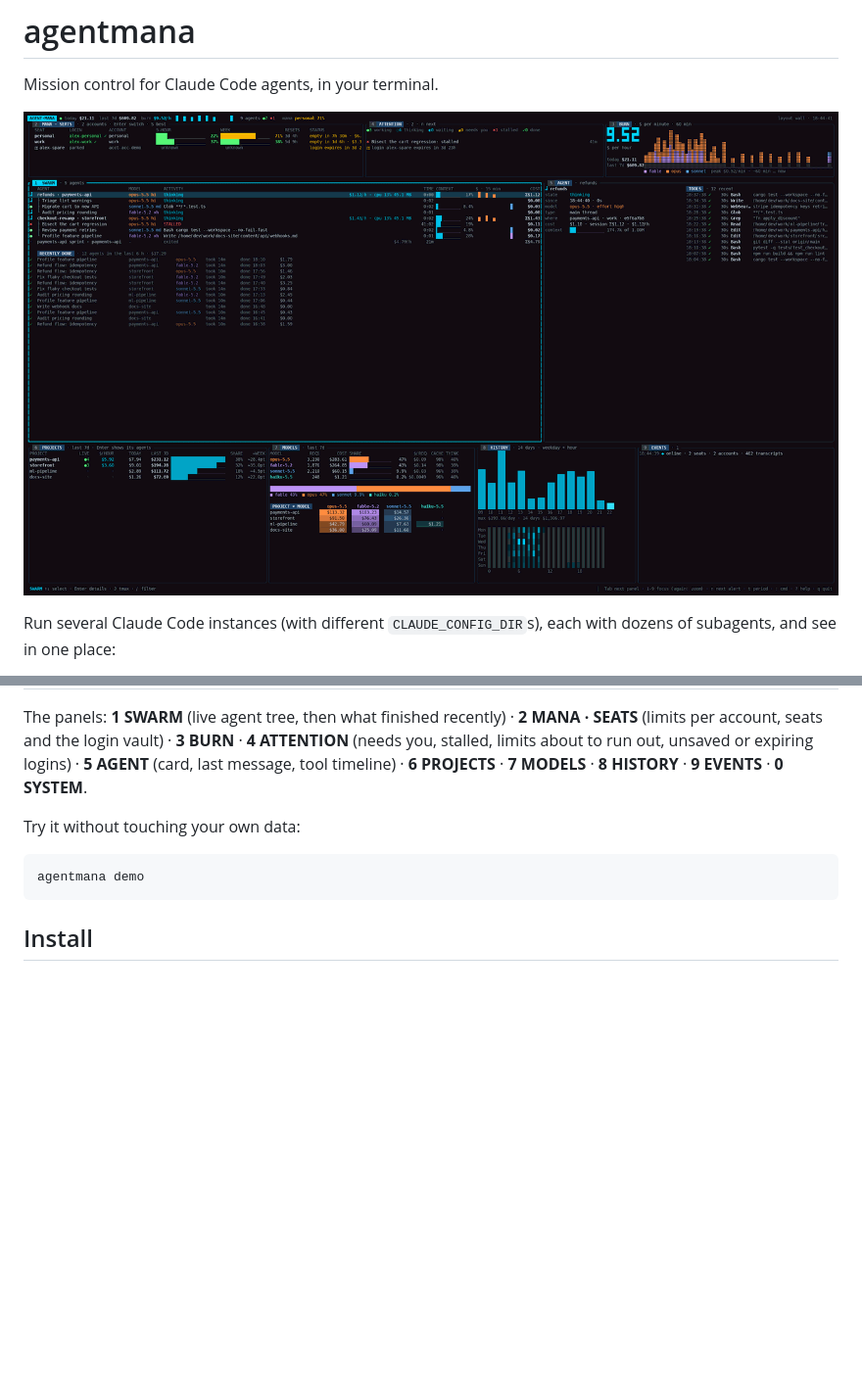
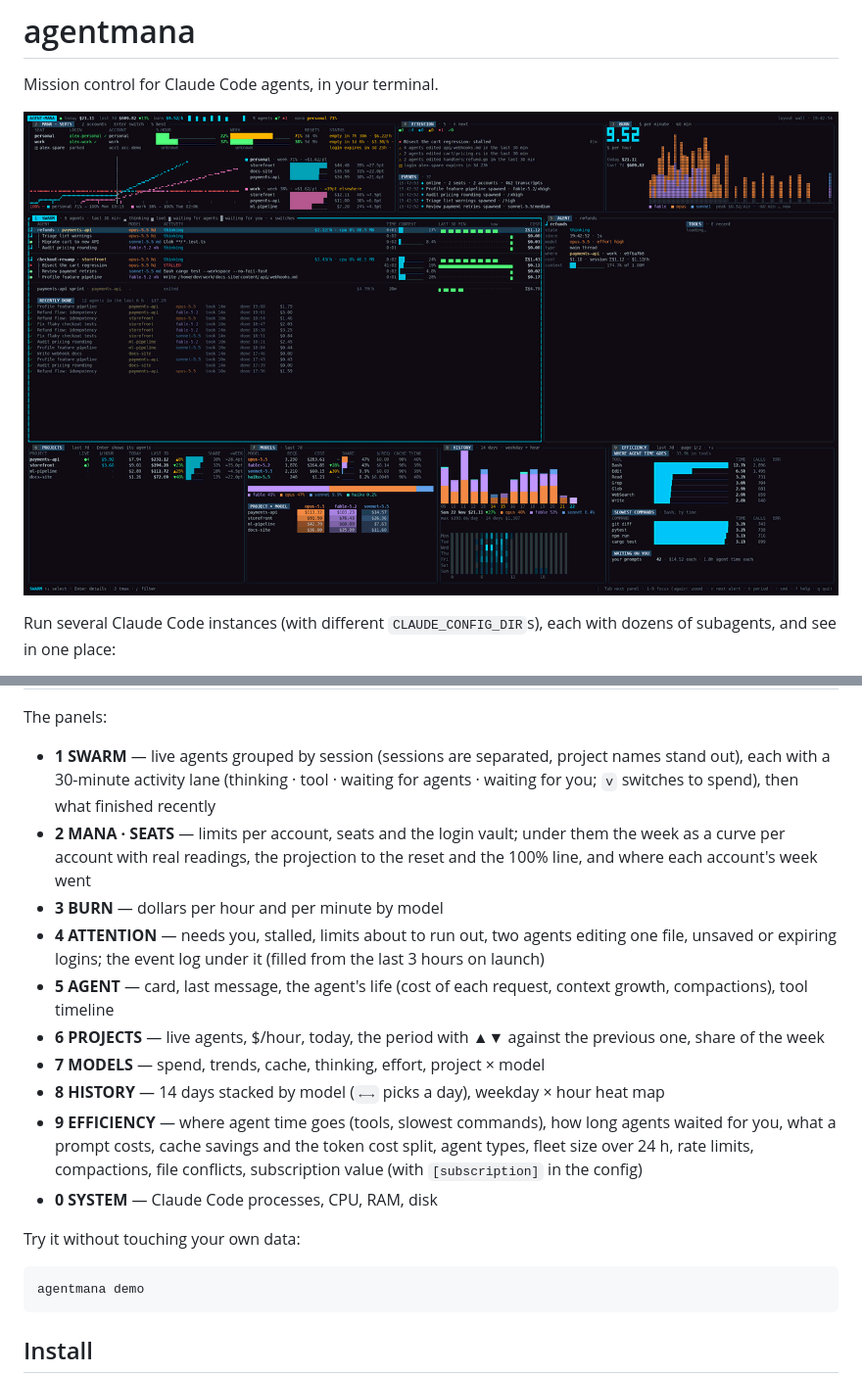
Before and after one commit to DDexster/swarmy, a Markdown page: README.md, 2 parts joined by grey strips. Shown at 98% size. GitHub-like rendering; pictures changed too: docs/img/demo.gif; blank space fills up the shorter version.

```diff
--- a/README.md
+++ b/README.md
@@ -32,7 +32,18 @@ On a big terminal everything is on one wall; nothing hides behind tabs.
 | ![column](docs/img/column.png) **Half a screen (160×81)** — mana and attention on top, the swarm, the selected agent, projects and events stacked | ![tabs](docs/img/tabs.png) **A laptop terminal (140×34)** — the same panels grouped into five tabs |
 | ![vault](docs/img/vault-picker.png) **Switching a login** — Enter on a seat lists the saved logins, the one with the most limit left first | |
 
-The panels: **1 SWARM** (live agent tree, then what finished recently) · **2 MANA · SEATS** (limits per account, seats and the login vault) · **3 BURN** · **4 ATTENTION** (needs you, stalled, limits about to run out, unsaved or expiring logins) · **5 AGENT** (card, last message, tool timeline) · **6 PROJECTS** · **7 MODELS** · **8 HISTORY** · **9 EVENTS** · **0 SYSTEM**.
+The panels:
+
+- **1 SWARM** — live agents grouped by session (sessions are separated, project names stand out), each with a 30-minute activity lane (thinking · tool · waiting for agents · waiting for you; `v` switches to spend), then what finished recently
+- **2 MANA · SEATS** — limits per account, seats and the login vault; under them the week as a curve per account with real readings, the projection to the reset and the 100% line, and where each account's week went
+- **3 BURN** — dollars per hour and per minute by model
+- **4 ATTENTION** — needs you, stalled, limits about to run out, two agents editing one file, unsaved or expiring logins; the event log under it (filled from the last 3 hours on launch)
+- **5 AGENT** — card, last message, the agent's life (cost of each request, context growth, compactions), tool timeline
+- **6 PROJECTS** — live agents, $/hour, today, the period with ▲▼ against the previous one, share of the week
+- **7 MODELS** — spend, trends, cache, thinking, effort, project × model
+- **8 HISTORY** — 14 days stacked by model (`←→` picks a day), weekday × hour heat map
+- **9 EFFICIENCY** — where agent time goes (tools, slowest commands), how long agents waited for you, what a prompt costs, cache savings and the token cost split, agent types, fleet size over 24 h, rate limits, compactions, file conflicts, subscription value (with `[subscription]` in the config)
+- **0 SYSTEM** — Claude Code processes, CPU, RAM, disk
 
 Try it without touching your own data:
 
```
Also changed, not shown: other parts of README.md (+6 -3 lines), CLAUDE.md (+11 -4 lines), docs/img/column.png, docs/img/tabs.png, docs/img/vault-picker.png, docs/img/wall.png, 12 other files.
